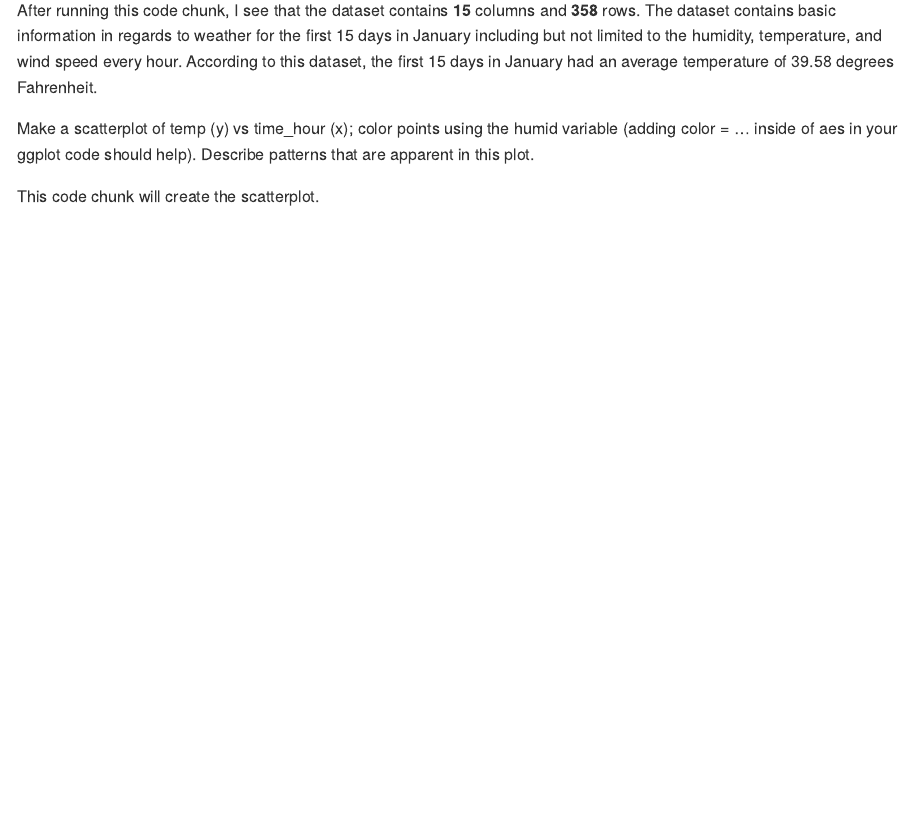
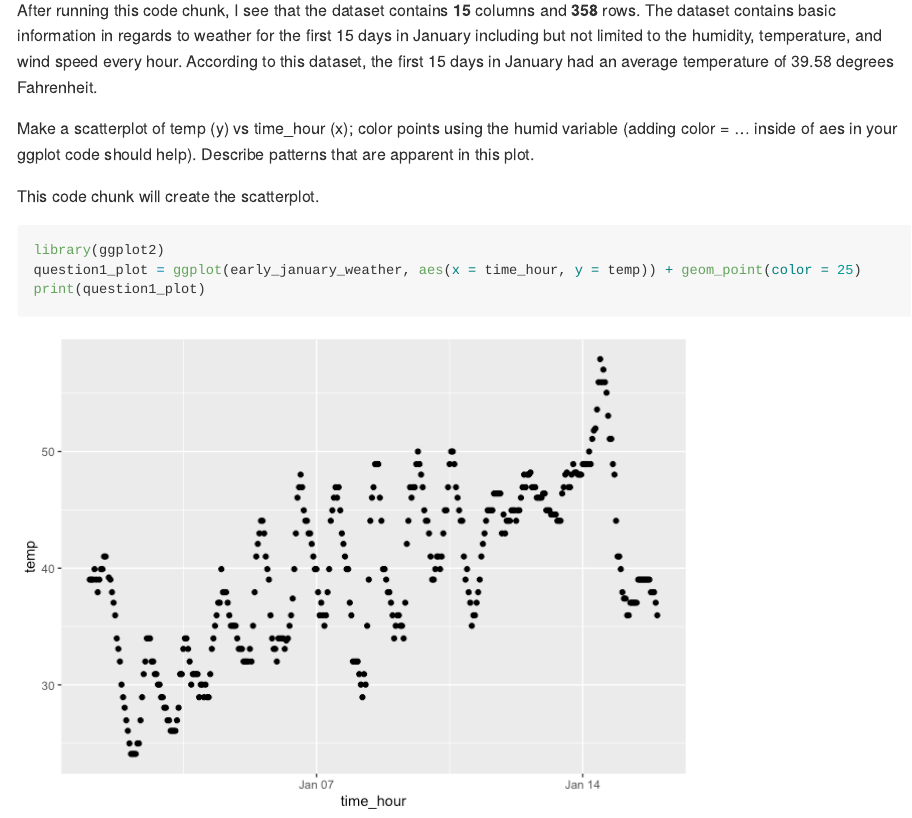
Before and after one commit to bcarnagie/p8105_hw1_bac2214, an R Markdown document (p8105_hw1_bac2214.Rmd): the page in a window 1100 px wide, from 820 px down. The pictures show the output file p8105_hw1_bac2214.md that the author committed with the source, drawn offline in the style of GitHub.

Commit message:
made ggplot and added green color!!

````diff
--- a/p8105_hw1_bac2214.Rmd
+++ b/p8105_hw1_bac2214.Rmd
@@ -35,5 +35,7 @@ Make a scatterplot of temp (y) vs time_hour (x); color points using the humid va
 
 This code chunk will create the scatterplot.
 ```{r}
-
+library(ggplot2)
+question1_plot = ggplot(early_january_weather, aes(x = time_hour, y = temp)) + geom_point(color = 25)
+print(question1_plot)
 ```
````
Also changed, not shown: p8105_hw1_bac2214.md, p8105_hw1_bac2214_files/figure-gfm/unnamed-chunk-4-1.png (added).
